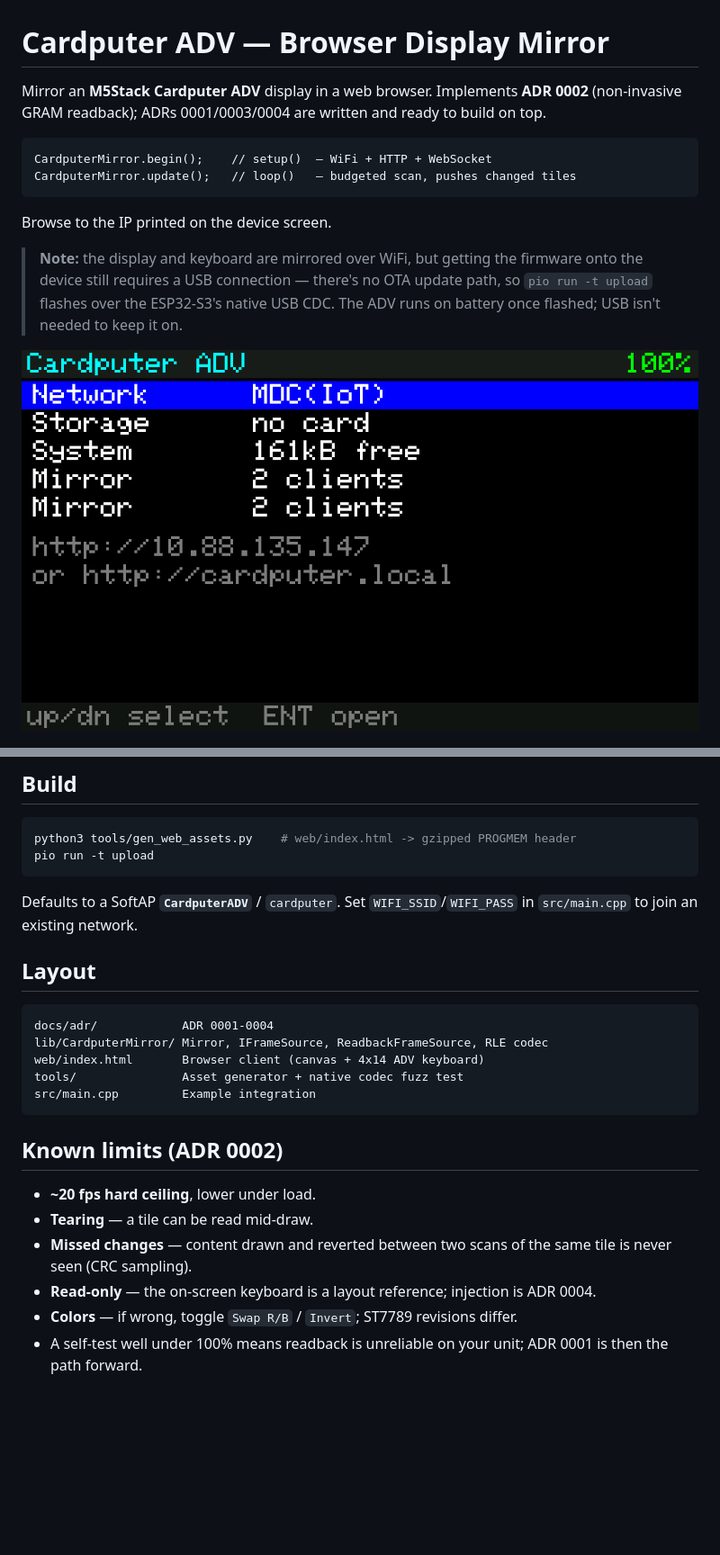
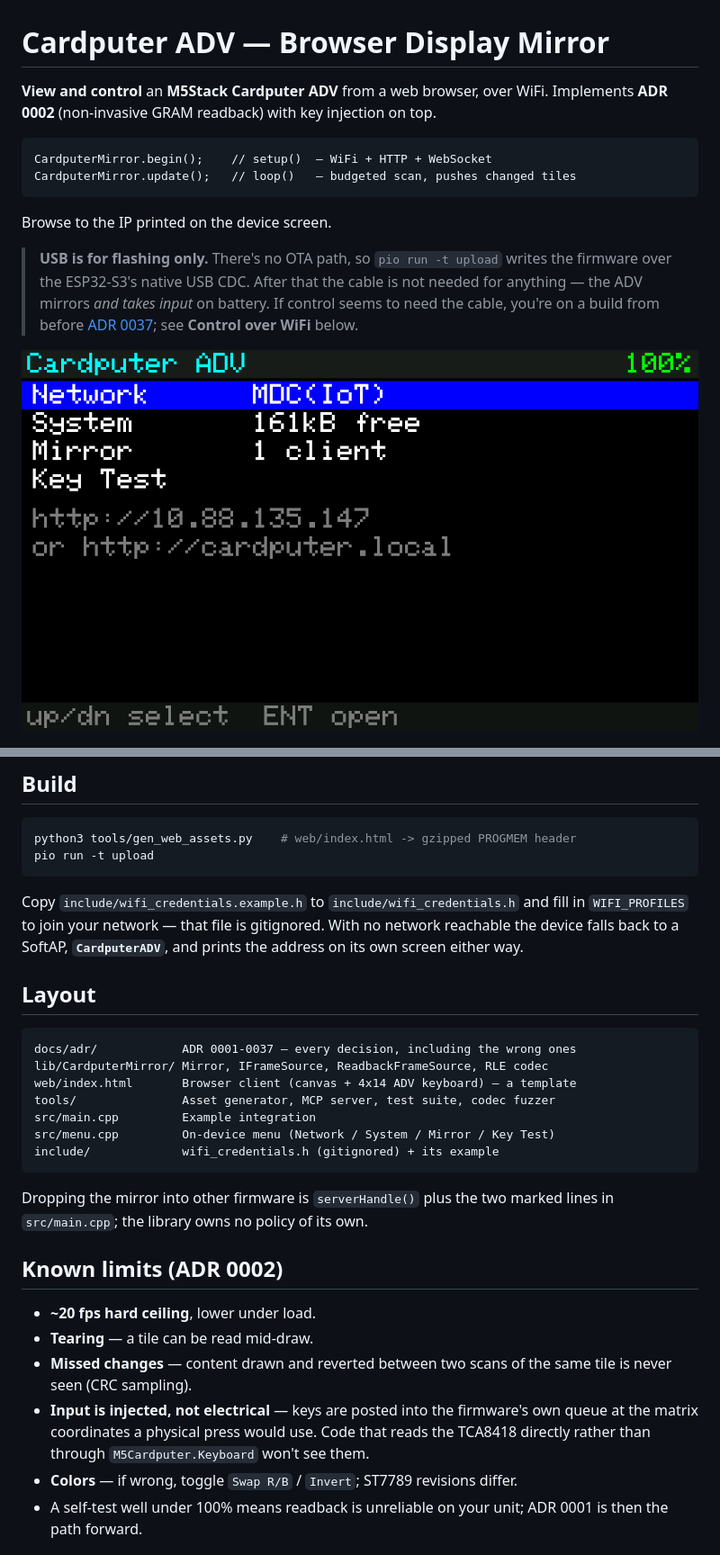
Before and after one commit to ry-ops/cardputer-adv-mirror, a Markdown page: README.md, 2 parts joined by grey strips. Shown at 90% size. Rendered like a GitHub page; pictures changed too: docs/images/screen.png; blank space fills up the shorter version.

````diff
--- a/README.md
+++ b/README.md
@@ -1,8 +1,7 @@
 # Cardputer ADV — Browser Display Mirror
 
-Mirror an **M5Stack Cardputer ADV** display in a web browser.
-Implements **ADR 0002** (non-invasive GRAM readback); ADRs 0001/0003/0004 are
-written and ready to build on top.
+**View and control** an **M5Stack Cardputer ADV** from a web browser, over WiFi.
+Implements **ADR 0002** (non-invasive GRAM readback) with key injection on top.
 
 ```
 CardputerMirror.begin();    // setup()  — WiFi + HTTP + WebSocket
@@ -11,10 +10,11 @@ CardputerMirror.update();   // loop()   — budgeted scan, pushes changed tiles
 
 Browse to the IP printed on the device screen.
 
-> **Note:** the display and keyboard are mirrored over WiFi, but getting the
-> firmware onto the device still requires a USB connection — there's no OTA
-> update path, so `pio run -t upload` flashes over the ESP32-S3's native USB
-> CDC. The ADV runs on battery once flashed; USB isn't needed to keep it on.
+> **USB is for flashing only.** There's no OTA path, so `pio run -t upload`
+> writes the firmware over the ESP32-S3's native USB CDC. After that the cable
+> is not needed for anything — the ADV mirrors *and takes input* on battery.
+> If control seems to need the cable, you're on a build from before
+> [ADR 0037](docs/adr/0037-control-over-wifi.md); see **Control over WiFi** below.
 
 ![Cardputer ADV on-device screen](docs/images/screen.png)
 
@@ -91,18 +126,25 @@ python3 tools/gen_web_assets.py    # web/index.html -> gzipped PROGMEM header
 pio run -t upload
 ```
 
-Defaults to a SoftAP **`CardputerADV`** / `cardputer`. Set `WIFI_SSID`/`WIFI_PASS`
-in `src/main.cpp` to join an existing network.
+Copy `include/wifi_credentials.example.h` to `include/wifi_credentials.h` and
+fill in `WIFI_PROFILES` to join your network — that file is gitignored. With no
+network reachable the device falls back to a SoftAP, **`CardputerADV`**, and
+prints the address on its own screen either way.
 
 ## Layout
 
 ```
-docs/adr/            ADR 0001-0004
+docs/adr/            ADR 0001-0037 — every decision, including the wrong ones
 lib/CardputerMirror/ Mirror, IFrameSource, ReadbackFrameSource, RLE codec
-web/index.html       Browser client (canvas + 4x14 ADV keyboard)
-tools/               Asset generator + native codec fuzz test
+web/index.html       Browser client (canvas + 4x14 ADV keyboard) — a template
+tools/               Asset generator, MCP server, test suite, codec fuzzer
 src/main.cpp         Example integration
+src/menu.cpp         On-device menu (Network / System / Mirror / Key Test)
+include/             wifi_credentials.h (gitignored) + its example
 ```
+
+Dropping the mirror into other firmware is `serverHandle()` plus the two marked
+lines in `src/main.cpp`; the library owns no policy of its own.
 
 ## Known limits (ADR 0002)
 
@@ -110,7 +152,9 @@ src/main.cpp         Example integration
 - **Tearing** — a tile can be read mid-draw.
 - **Missed changes** — content drawn and reverted between two scans of the same
   tile is never seen (CRC sampling).
-- **Read-only** — the on-screen keyboard is a layout reference; injection is ADR 0004.
+- **Input is injected, not electrical** — keys are posted into the firmware's own
+  queue at the matrix coordinates a physical press would use. Code that reads the
+  TCA8418 directly rather than through `M5Cardputer.Keyboard` won't see them.
 - **Colors** — if wrong, toggle `Swap R/B` / `Invert`; ST7789 revisions differ.
 - A self-test well under 100% means readback is unreliable on your unit; ADR 0001
   is then the path forward.
````
Also changed, not shown: other parts of README.md (+35 -0 lines), 1 other file.
